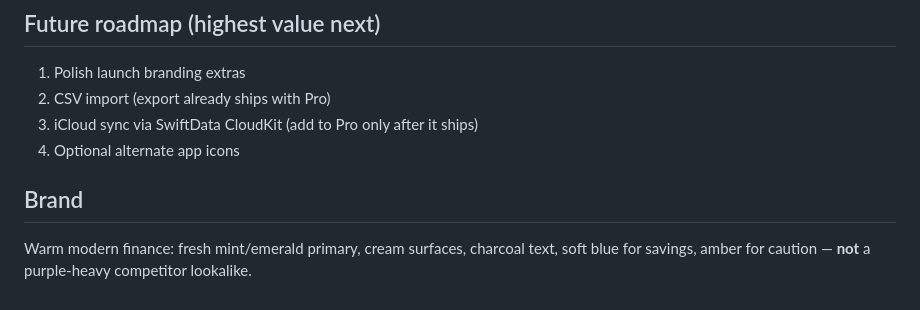
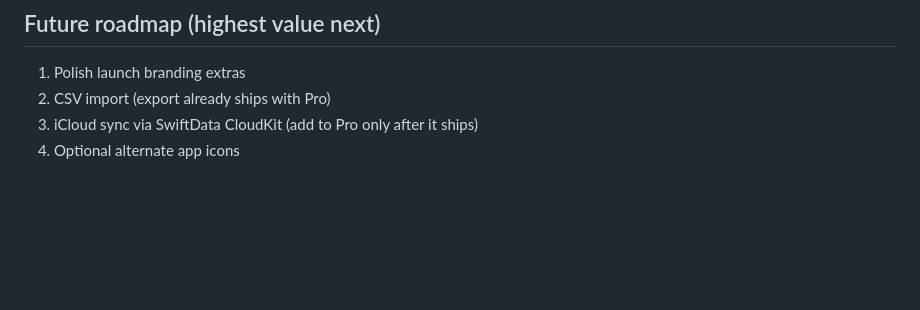
Before and after one commit to MayooranThava/penny, a Markdown page: README.md, the part around the change. GitHub-like rendering; blank space fills up the shorter version.

```diff
--- a/README.md
+++ b/README.md
@@ -151,7 +151,3 @@ python3 scripts/generate_xcode_project.py
 2. CSV import (export already ships with Pro)
 3. iCloud sync via SwiftData CloudKit (add to Pro only after it ships)
 4. Optional alternate app icons
-
-## Brand
-
-Warm modern finance: fresh mint/emerald primary, cream surfaces, charcoal text, soft blue for savings, amber for caution — **not** a purple-heavy competitor lookalike.
```
